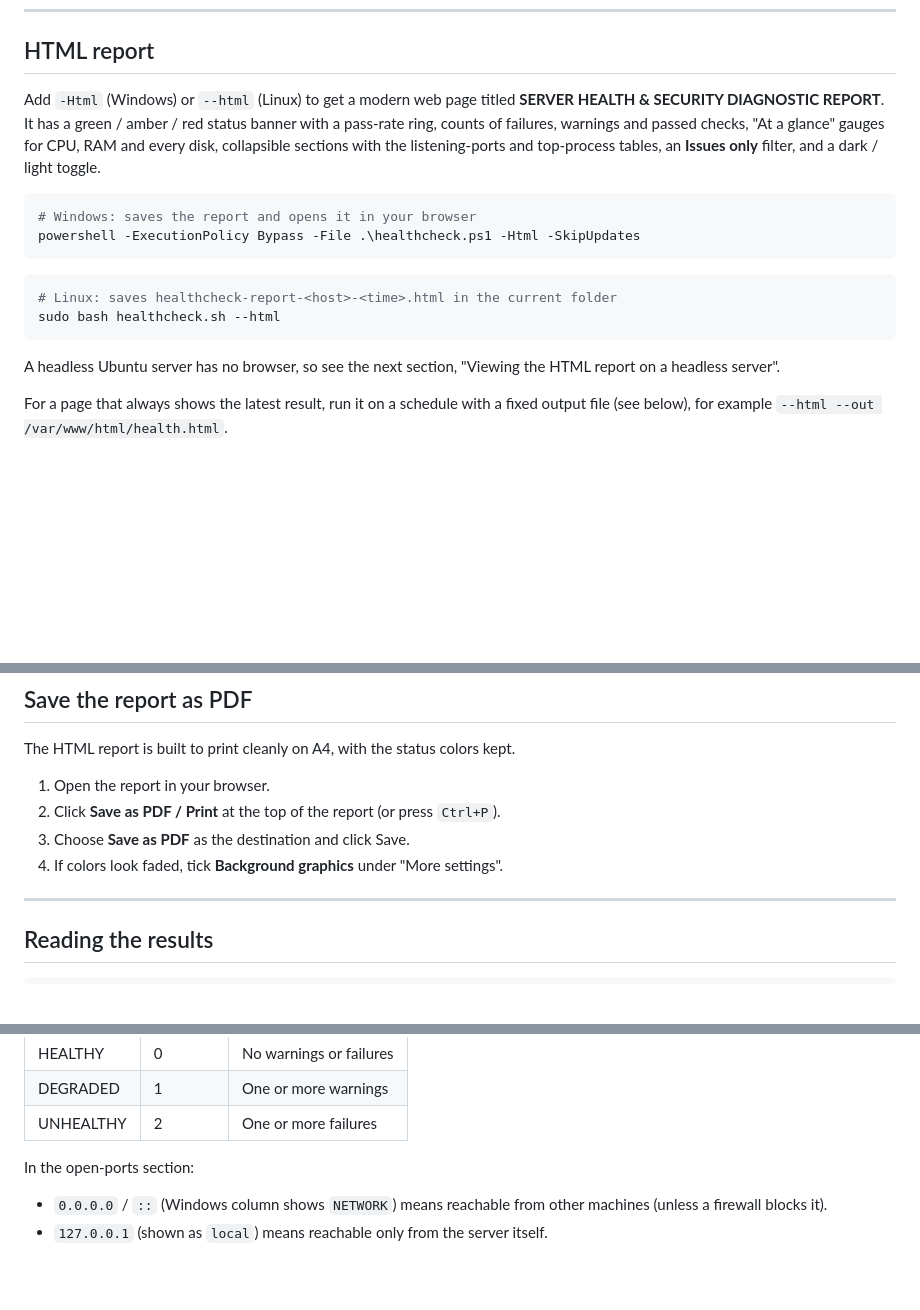
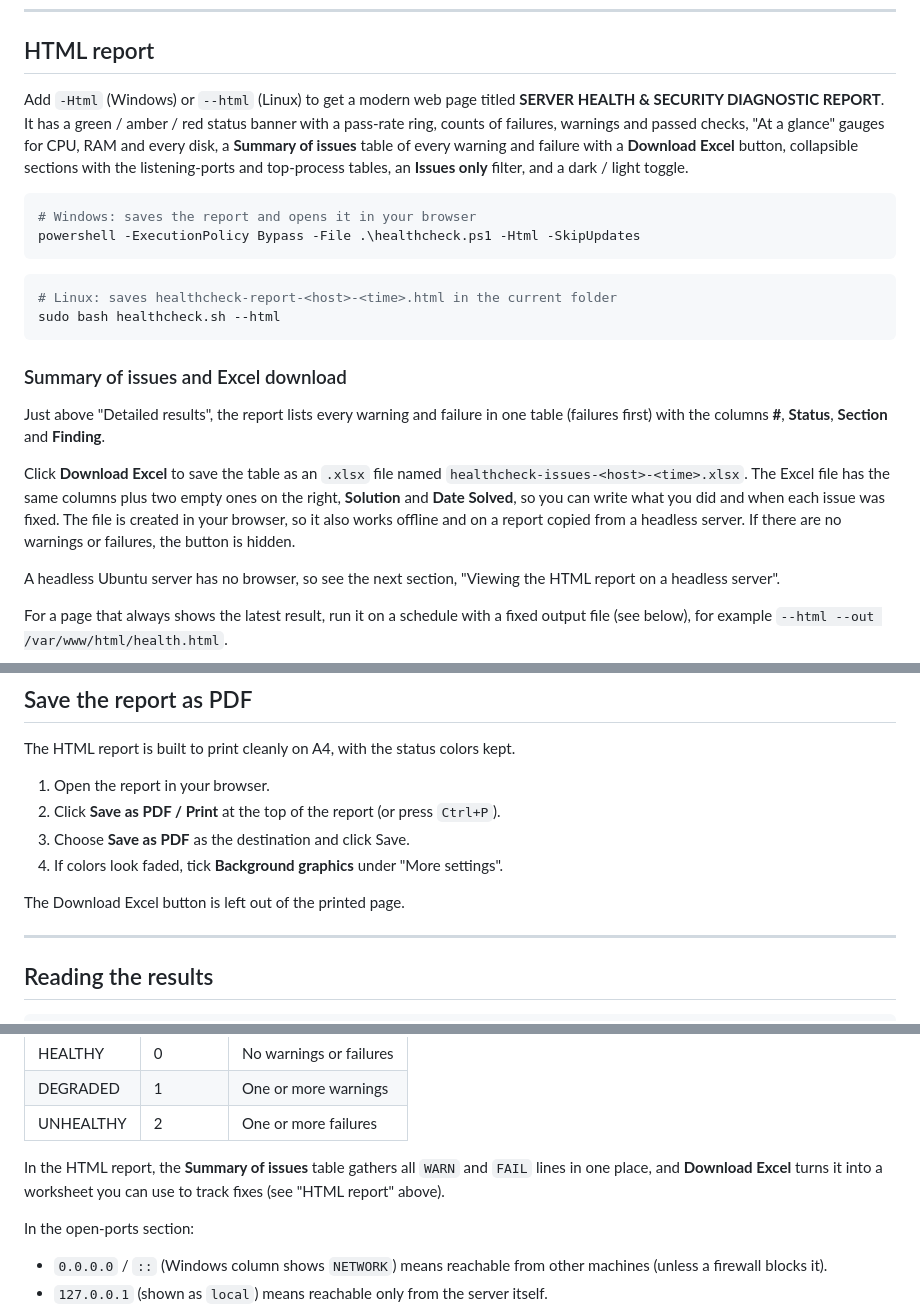
Before and after one commit to muhamaddarulhadi/Health-Checker, a Markdown page: README.md, 3 parts joined by grey strips. GitHub-like rendering; blank space fills up the shorter version.

Commit message:
Enhance README with report summary and download info
Updated README to include summary of issues and Excel download feature.

````diff
--- a/README.md
+++ b/README.md
@@ -137,7 +137,7 @@ sudo bash healthcheck.sh --log ./health.log
 
 ## HTML report
 
-Add `-Html` (Windows) or `--html` (Linux) to get a modern web page titled **SERVER HEALTH & SECURITY DIAGNOSTIC REPORT**. It has a green / amber / red status banner with a pass-rate ring, counts of failures, warnings and passed checks, "At a glance" gauges for CPU, RAM and every disk, collapsible sections with the listening-ports and top-process tables, an **Issues only** filter, and a dark / light toggle.
+Add `-Html` (Windows) or `--html` (Linux) to get a modern web page titled **SERVER HEALTH & SECURITY DIAGNOSTIC REPORT**. It has a green / amber / red status banner with a pass-rate ring, counts of failures, warnings and passed checks, "At a glance" gauges for CPU, RAM and every disk, a **Summary of issues** table of every warning and failure with a **Download Excel** button, collapsible sections with the listening-ports and top-process tables, an **Issues only** filter, and a dark / light toggle.
 
 ```powershell
 # Windows: saves the report and opens it in your browser
@@ -147,6 +147,12 @@ powershell -ExecutionPolicy Bypass -File .\healthcheck.ps1 -Html -SkipUpdates
 # Linux: saves healthcheck-report-<host>-<time>.html in the current folder
 sudo bash healthcheck.sh --html
 ```
+
+### Summary of issues and Excel download
+
+Just above "Detailed results", the report lists every warning and failure in one table (failures first) with the columns **#**, **Status**, **Section** and **Finding**.
+
+Click **Download Excel** to save the table as an `.xlsx` file named `healthcheck-issues-<host>-<time>.xlsx`. The Excel file has the same columns plus two empty ones on the right, **Solution** and **Date Solved**, so you can write what you did and when each issue was fixed. The file is created in your browser, so it also works offline and on a report copied from a headless server. If there are no warnings or failures, the button is hidden.
 
 A headless Ubuntu server has no browser, so see the next section, "Viewing the HTML report on a headless server".
 
@@ -248,6 +254,8 @@ The HTML report is built to print cleanly on A4, with the status colors kept.
 3. Choose **Save as PDF** as the destination and click Save.
 4. If colors look faded, tick **Background graphics** under "More settings".
 
+The Download Excel button is left out of the printed page.
+
 ---
 
 ## Reading the results
@@ -265,6 +273,8 @@ The last lines show a summary and an overall status:
 | HEALTHY | 0 | No warnings or failures |
 | DEGRADED | 1 | One or more warnings |
 | UNHEALTHY | 2 | One or more failures |
+
+In the HTML report, the **Summary of issues** table gathers all `WARN` and `FAIL` lines in one place, and **Download Excel** turns it into a worksheet you can use to track fixes (see "HTML report" above).
 
 In the open-ports section:
 - `0.0.0.0` / `::` (Windows column shows `NETWORK`) means reachable from other machines (unless a firewall blocks it).
````
Also changed, not shown: other parts of README.md (+3 -3 lines).
